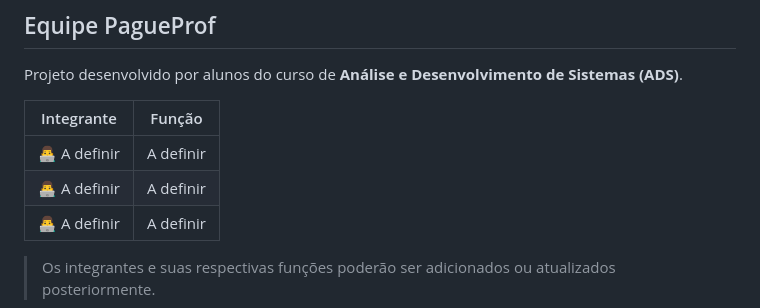
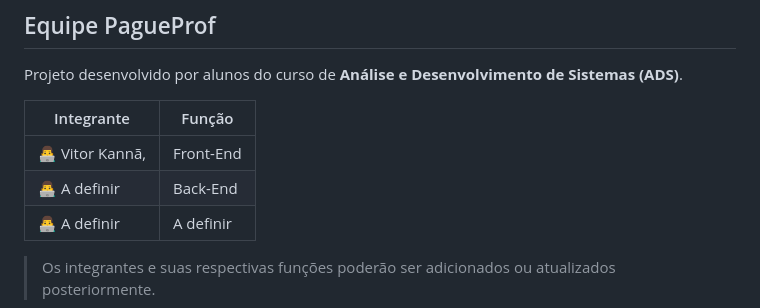
Before and after one commit to Vitorkp/PagueProf, a Markdown page: README.md, the part around the change. Drawn GitHub-style.

Commit message:
Update team member roles in README
Added team member Vitor Kannã as Front-End developer and marked one member as Back-End.

```diff
--- a/README.md
+++ b/README.md
@@ -321,8 +321,8 @@ Projeto desenvolvido por alunos do curso de **Análise e Desenvolvimento de Sist
 
 | Integrante      | Função    |
 | --------------- | --------- |
-| 👨‍💻 A definir | A definir |
-| 👨‍💻 A definir | A definir |
+| 👨‍💻 Vitor Kannã, | Front-End |
+| 👨‍💻 A definir | Back-End |
 | 👨‍💻 A definir | A definir |
 
 > Os integrantes e suas respectivas funções poderão ser adicionados ou atualizados posteriormente.
```
